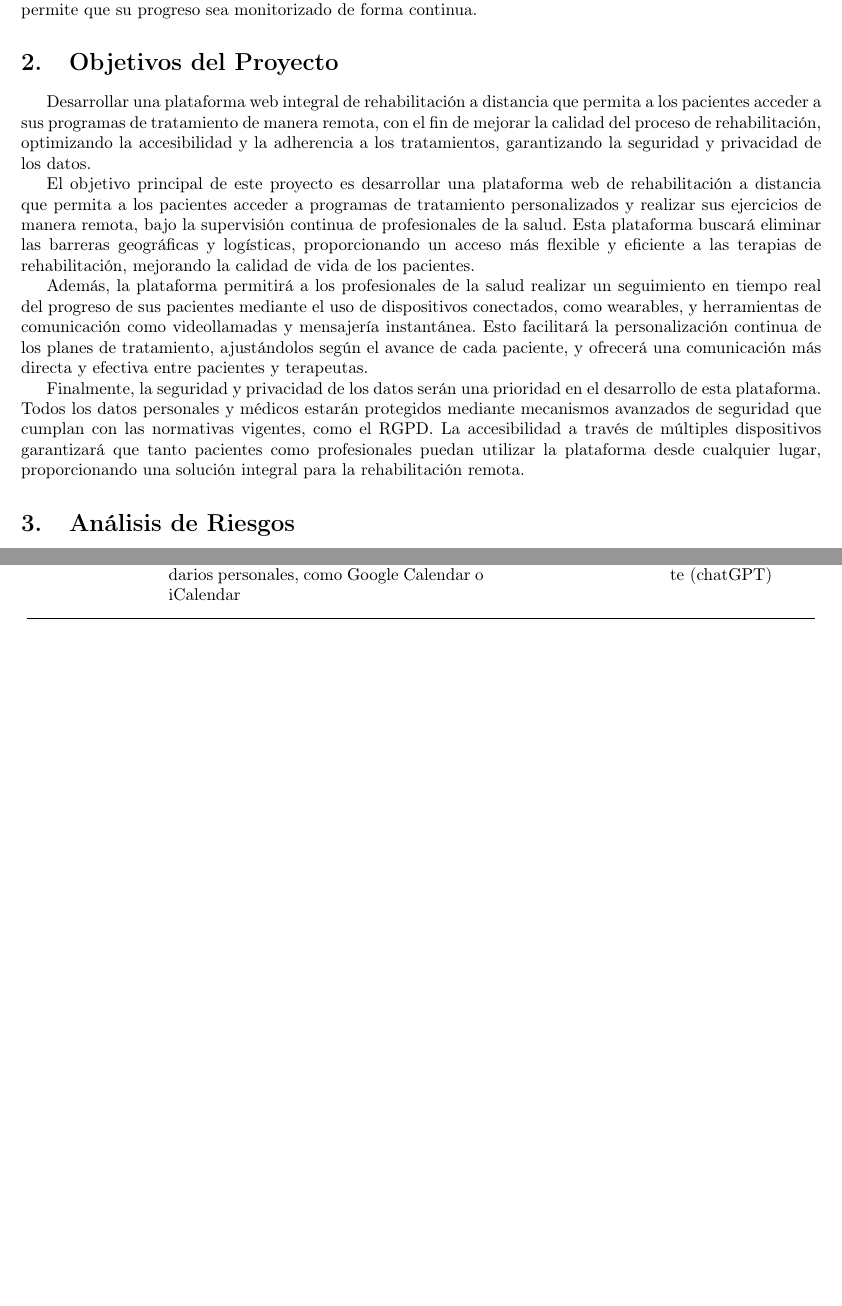
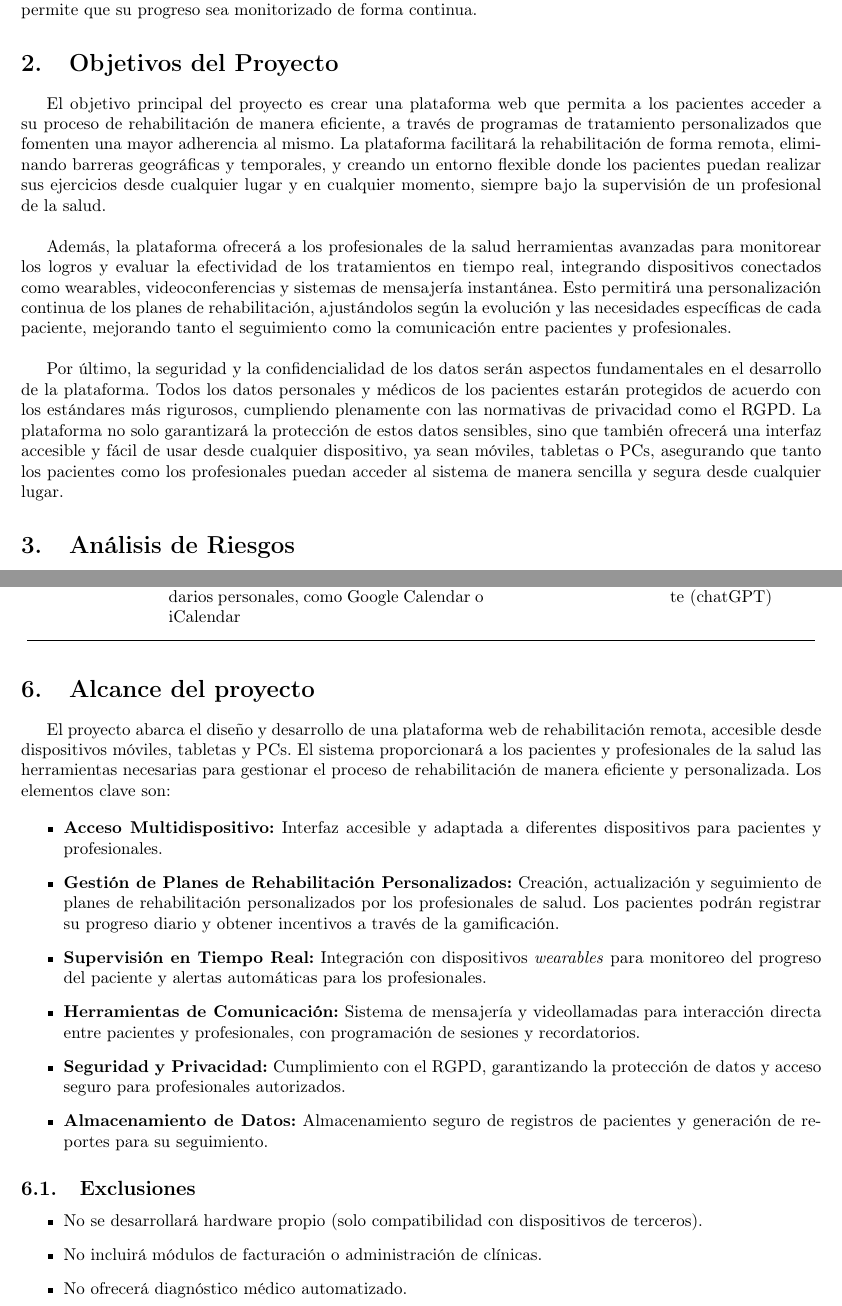
Before and after one commit to Organizacion-basada-en-componentes/ingenieria_web, a LaTeX document (doc/requisitos_latex1/main.tex): two parts of pages 3 and 7 of 7, joined at a grey line, cut so that both start at the same text, the shorter picture padded with empty space. Compiled offline with pdfLaTeX.

Commit message:
Modificacion de objetivos y alcance añadido

```diff
--- a/doc/requisitos_latex1/main.tex
+++ b/doc/requisitos_latex1/main.tex
@@ -105,14 +105,13 @@ Entre los posibles casos de uso se encuentran situaciones como la rehabilitació
 
 
 \section{Objetivos del Proyecto}
+El objetivo principal del proyecto es crear una plataforma web que permita a los pacientes acceder a su proceso de rehabilitación de manera eficiente, a través de programas de tratamiento personalizados que fomenten una mayor adherencia al mismo. La plataforma facilitará la rehabilitación de forma remota, eliminando barreras geográficas y temporales, y creando un entorno flexible donde los pacientes puedan realizar sus ejercicios desde cualquier lugar y en cualquier momento, siempre bajo la supervisión de un profesional de la salud.
+\\
 
-Desarrollar una plataforma web integral de rehabilitación a distancia que permita a los pacientes acceder a sus programas de tratamiento de manera remota, con el fin de mejorar la calidad del proceso de rehabilitación, optimizando la accesibilidad y la adherencia a los tratamientos, garantizando la seguridad y privacidad de los datos.
+Además, la plataforma ofrecerá a los profesionales de la salud herramientas avanzadas para monitorear los logros y evaluar la efectividad de los tratamientos en tiempo real, integrando dispositivos conectados como wearables, videoconferencias y sistemas de mensajería instantánea. Esto permitirá una personalización continua de los planes de rehabilitación, ajustándolos según la evolución y las necesidades específicas de cada paciente, mejorando tanto el seguimiento como la comunicación entre pacientes y profesionales.
+\\
 
-	El objetivo principal de este proyecto es desarrollar una plataforma web de rehabilitación a distancia que permita a los pacientes acceder a programas de tratamiento personalizados y realizar sus ejercicios de manera remota, bajo la supervisión continua de profesionales de la salud. Esta plataforma buscará eliminar las barreras geográficas y logísticas, proporcionando un acceso más flexible y eficiente a las terapias de rehabilitación, mejorando la calidad de vida de los pacientes.
-
-	Además, la plataforma permitirá a los profesionales de la salud realizar un seguimiento en tiempo real del progreso de sus pacientes mediante el uso de dispositivos conectados, como wearables, y herramientas de comunicación como videollamadas y mensajería instantánea. Esto facilitará la personalización continua de los planes de tratamiento, ajustándolos según el avance de cada paciente, y ofrecerá una comunicación más directa y efectiva entre pacientes y terapeutas.
-
-	Finalmente, la seguridad y privacidad de los datos serán una prioridad en el desarrollo de esta plataforma. Todos los datos personales y médicos estarán protegidos mediante mecanismos avanzados de seguridad que cumplan con las normativas vigentes, como el RGPD. La accesibilidad a través de múltiples dispositivos garantizará que tanto pacientes como profesionales puedan utilizar la plataforma desde cualquier lugar, proporcionando una solución integral para la rehabilitación remota.
+Por último, la seguridad y la confidencialidad de los datos serán aspectos fundamentales en el desarrollo de la plataforma. Todos los datos personales y médicos de los pacientes estarán protegidos de acuerdo con los estándares más rigurosos, cumpliendo plenamente con las normativas de privacidad como el RGPD. La plataforma no solo garantizará la protección de estos datos sensibles, sino que también ofrecerá una interfaz accesible y fácil de usar desde cualquier dispositivo, ya sean móviles, tabletas o PCs, asegurando que tanto los pacientes como los profesionales puedan acceder al sistema de manera sencilla y segura desde cualquier lugar.
 
 
 	\section{Análisis de Riesgos}
@@ -306,5 +305,43 @@ Un requisito no funcional describe las propiedades y características de las cap
 	\end{tabular}
 \end{table}
 
+\section{Alcance del proyecto}
+El proyecto abarca el diseño y desarrollo de una plataforma web de rehabilitación remota, accesible desde dispositivos móviles, tabletas y PCs. El sistema proporcionará a los pacientes y profesionales de la salud las herramientas necesarias para gestionar el proceso de rehabilitación de manera eficiente y personalizada. Los elementos clave son:
+
+
+\begin{itemize}
+	\item \textbf{Acceso Multidispositivo:}
+	Interfaz accesible y adaptada a diferentes dispositivos para pacientes y profesionales.
+
+
+	\item \textbf{Gestión de Planes de Rehabilitación Personalizados:}
+	Creación, actualización y seguimiento de planes de rehabilitación personalizados por los profesionales de salud. Los pacientes podrán registrar su progreso diario y obtener incentivos a través de la gamificación.
+
+
+	\item \textbf{Supervisión en Tiempo Real:}
+	 Integración con dispositivos \textit{wearables} para monitoreo del progreso del paciente y alertas automáticas para los profesionales.
+
+
+	\item \textbf{Herramientas de Comunicación:}
+	Sistema de mensajería y videollamadas para interacción directa entre pacientes y profesionales, con programación de sesiones y recordatorios.
+
+
+	\item \textbf{Seguridad y Privacidad:}
+	 Cumplimiento con el RGPD, garantizando la protección de datos y acceso seguro para profesionales autorizados.
+
+
+	\item \textbf{Almacenamiento de Datos:}
+	 Almacenamiento seguro de registros de pacientes y generación de reportes para su seguimiento.
+
+\end{itemize}
+
+\subsection{Exclusiones}
+\begin{itemize}
+	\item No se desarrollará hardware propio (solo compatibilidad con dispositivos de terceros).
+	\item No incluirá módulos de facturación o administración de clínicas.
+	\item No ofrecerá diagnóstico médico automatizado.
+\end{itemize}
+
+
 
 \end{document}
```
Also changed, not shown: doc/requisitos_latex1/main.pdf, 5 other files.
